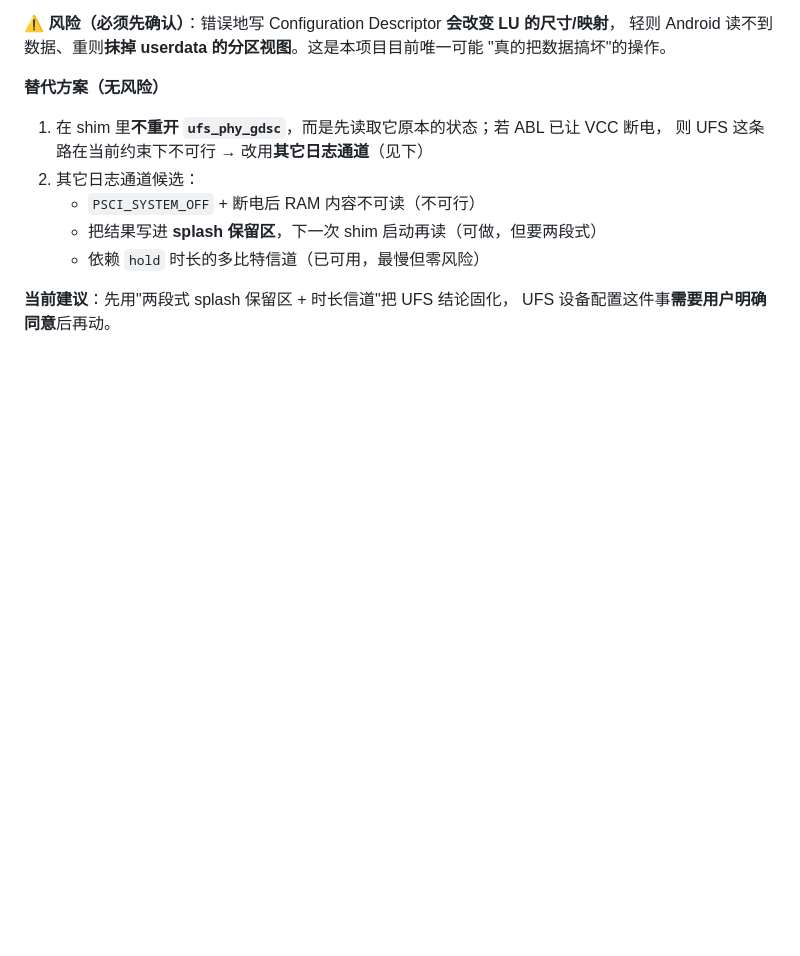
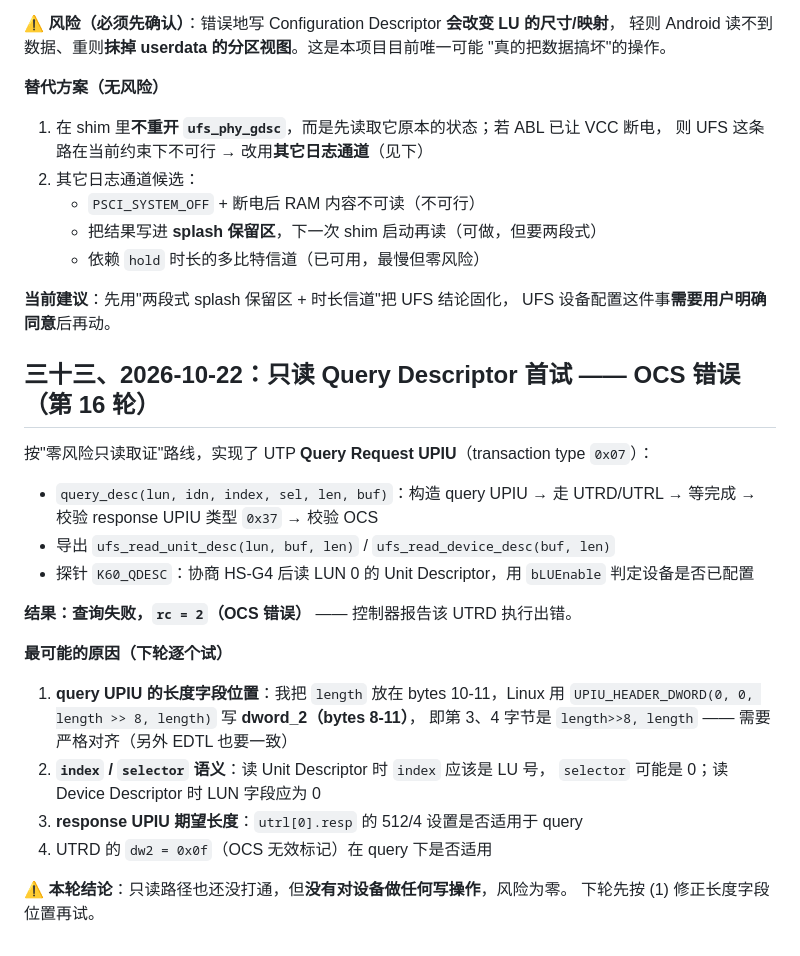
Before and after one commit to Emilelu/ios-sweet-k60, a Markdown page: PORT-STATUS-K60.md, the part around the change. Rendered like a GitHub page; blank space fills up the shorter version.

Commit message:
docs: read-only query descriptor returns OCS; length field placement is the first suspect

```diff
--- a/PORT-STATUS-K60.md
+++ b/PORT-STATUS-K60.md
@@ -749,3 +749,25 @@ NOT READY，`START STOP UNIT` 也无济于事。
 
 **当前建议**：先用"两段式 splash 保留区 + 时长信道"把 UFS 结论固化，
 UFS 设备配置这件事**需要用户明确同意**后再动。
+
+## 三十三、2026-10-22：只读 Query Descriptor 首试 —— OCS 错误（第 16 轮）
+
+按"零风险只读取证"路线，实现了 UTP **Query Request UPIU**（transaction type `0x07`）：
+- `query_desc(lun, idn, index, sel, len, buf)`：构造 query UPIU → 走 UTRD/UTRL → 等完成 →
+  校验 response UPIU 类型 `0x37` → 校验 OCS
+- 导出 `ufs_read_unit_desc(lun, buf, len)` / `ufs_read_device_desc(buf, len)`
+- 探针 `K60_QDESC`：协商 HS-G4 后读 LUN 0 的 Unit Descriptor，用 `bLUEnable` 判定设备是否已配置
+
+**结果：查询失败，`rc = 2`（OCS 错误）** —— 控制器报告该 UTRD 执行出错。
+
+**最可能的原因（下轮逐个试）**
+1. **query UPIU 的长度字段位置**：我把 `length` 放在 bytes 10-11，Linux 用
+   `UPIU_HEADER_DWORD(0, 0, length >> 8, length)` 写 **dword_2（bytes 8-11）**，
+   即第 3、4 字节是 `length>>8, length` —— 需要严格对齐（另外 EDTL 也要一致）
+2. **`index` / `selector` 语义**：读 Unit Descriptor 时 `index` 应该是 LU 号，
+   `selector` 可能是 0；读 Device Descriptor 时 LUN 字段应为 0
+3. **response UPIU 期望长度**：`utrl[0].resp` 的 512/4 设置是否适用于 query
+4. UTRD 的 `dw2 = 0x0f`（OCS 无效标记）在 query 下是否适用
+
+**⚠️ 本轮结论**：只读路径也还没打通，但**没有对设备做任何写操作**，风险为零。
+下轮先按 (1) 修正长度字段位置再试。
```
